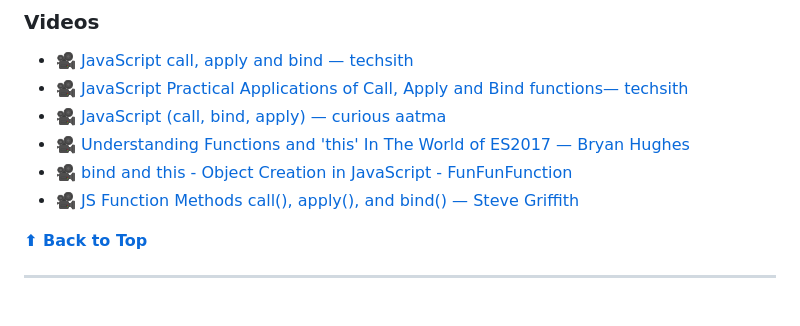
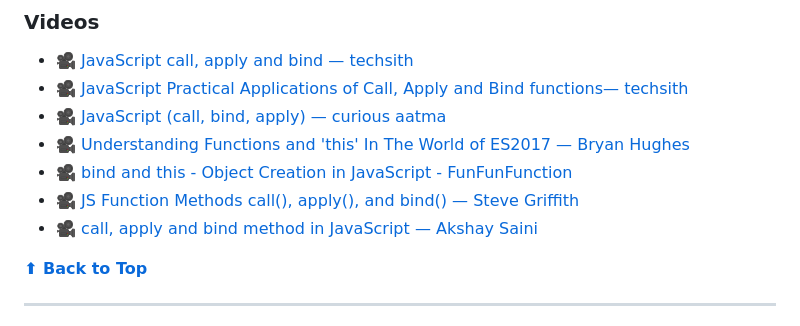
Before and after one commit to dreamableai/js_concept, a Markdown page: README.md, the part around the change. GitHub-like rendering.

Commit message:
Update: Added Video Link in Point 15 in README.md
Added Video Link in Point 15 - `this, call, apply and bind` in README.md

```diff
--- a/README.md
+++ b/README.md
@@ -506,6 +506,7 @@ All the translations for this repo will be listed below:
 - 🎥 [Understanding Functions and 'this' In The World of ES2017 — Bryan Hughes](https://www.youtube.com/watch?v=AOSYY1_np_4)
 - 🎥 [bind and this - Object Creation in JavaScript - FunFunFunction](https://www.youtube.com/watch?v=GhbhD1HR5vk)
 - 🎥 [JS Function Methods call(), apply(), and bind() — Steve Griffith](https://www.youtube.com/watch?v=uBdH0iB1VDM)
+- 🎥 [call, apply and bind method in JavaScript — Akshay Saini](https://www.youtube.com/watch?v=75W8UPQ5l7k)
 
 **[⬆ Back to Top](#table-of-contents)**
 
```
